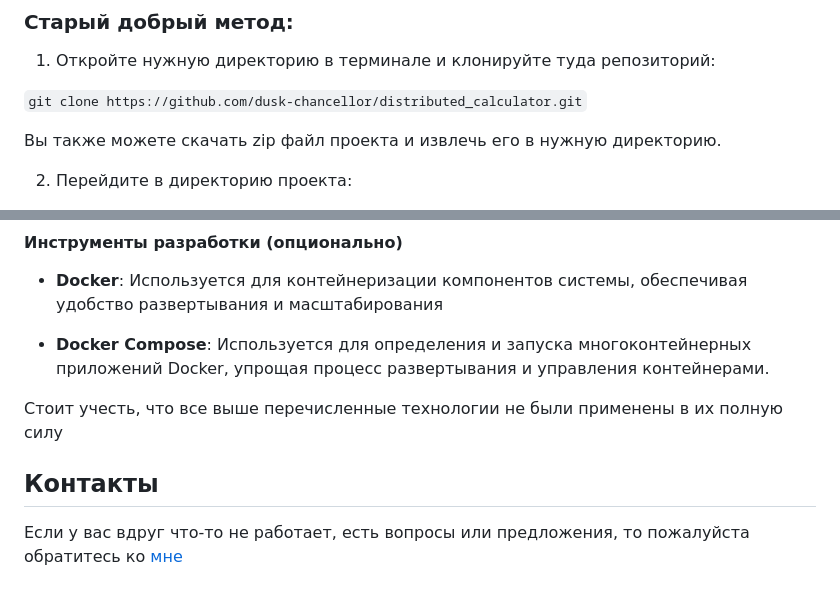
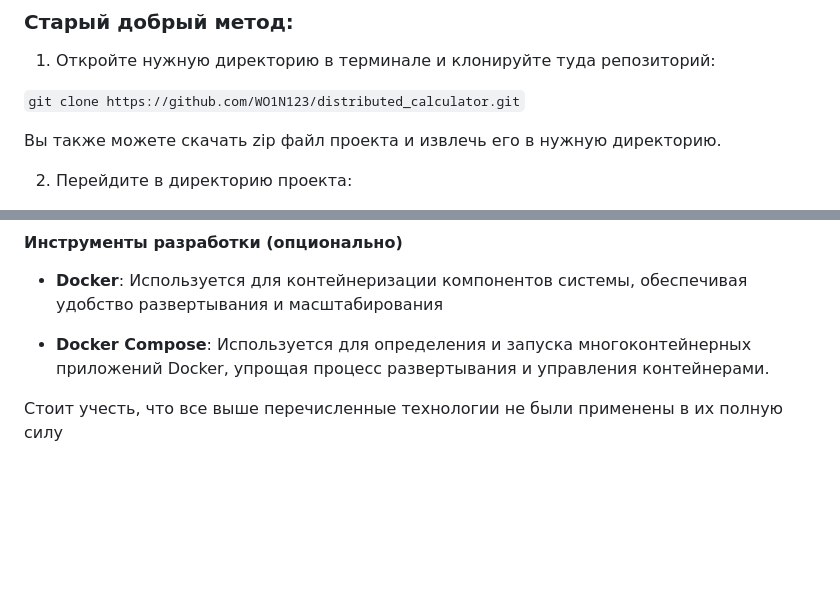
Before and after one commit to WO1N123/-distributed_calculator, a Markdown page: README.md, 2 parts joined by grey strips. Drawn GitHub-style; blank space fills up the shorter version.

```diff
--- a/README.md
+++ b/README.md
@@ -17,7 +17,7 @@
 ### Старый добрый метод:
 1. Откройте нужную директорию в терминале и клонируйте туда репозиторий:
 
-`git clone https://github.com/dusk-chancellor/distributed_calculator.git`
+`git clone https://github.com/WO1N123/distributed_calculator.git`
 
 Вы также можете скачать zip файл проекта и извлечь его в нужную директорию.
 
@@ -254,7 +254,3 @@ P.S ~~Автор не рекоммендует данный метод, т.к в
 Docker, упрощая процесс развертывания и управления контейнерами.
 
 Стоит учесть, что все выше перечисленные технологии не были применены в их полную силу
-
-## Контакты
-
-Если у вас вдруг что-то не работает, есть вопросы или предложения, то пожалуйста обратитесь ко [мне](https://t.me/duskchancellor)
```
